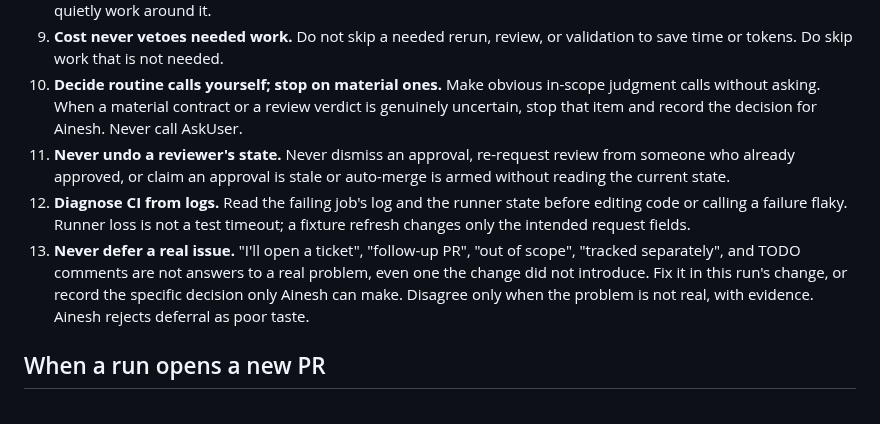
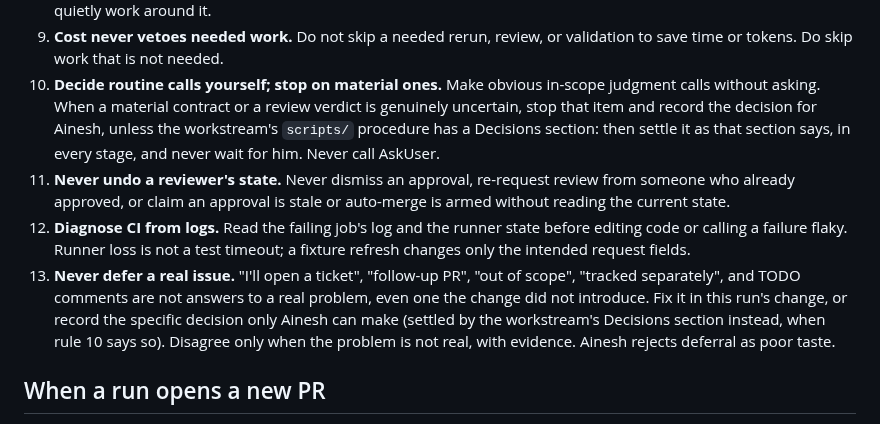
Before and after one commit to ain3sh/.agents, a Markdown page: skills/sf-worker-rules/SKILL.md, the part around the change. GitHub-like rendering.

Commit message:
fix(skill): let a workstream's Decisions section settle what rules 10 and 13 left for Ainesh
Co-authored-by: factory-droid[bot] <138933559+factory-droid[bot]@users.noreply.github.com>

```diff
--- a/skills/sf-worker-rules/SKILL.md
+++ b/skills/sf-worker-rules/SKILL.md
@@ -55,7 +55,9 @@ that otherwise forbid posting outside the workstream.
 10. **Decide routine calls yourself; stop on material ones.** Make obvious
     in-scope judgment calls without asking. When a material contract or a
     review verdict is genuinely uncertain, stop that item and record the
-    decision for Ainesh. Never call AskUser.
+    decision for Ainesh, unless the workstream's `scripts/` procedure has a
+    Decisions section: then settle it as that section says, in every stage,
+    and never wait for him. Never call AskUser.
 11. **Never undo a reviewer's state.** Never dismiss an approval, re-request
     review from someone who already approved, or claim an approval is stale or
     auto-merge is armed without reading the current state.
@@ -65,7 +67,8 @@ that otherwise forbid posting outside the workstream.
 13. **Never defer a real issue.** "I'll open a ticket", "follow-up PR", "out of
     scope", "tracked separately", and TODO comments are not answers to a real
     problem, even one the change did not introduce. Fix it in this run's
-    change, or record the specific decision only Ainesh can make. Disagree
+    change, or record the specific decision only Ainesh can make (settled
+    by the workstream's Decisions section instead, when rule 10 says so). Disagree
     only when the problem is not real, with evidence. Ainesh rejects
     deferral as poor taste.
 
```
